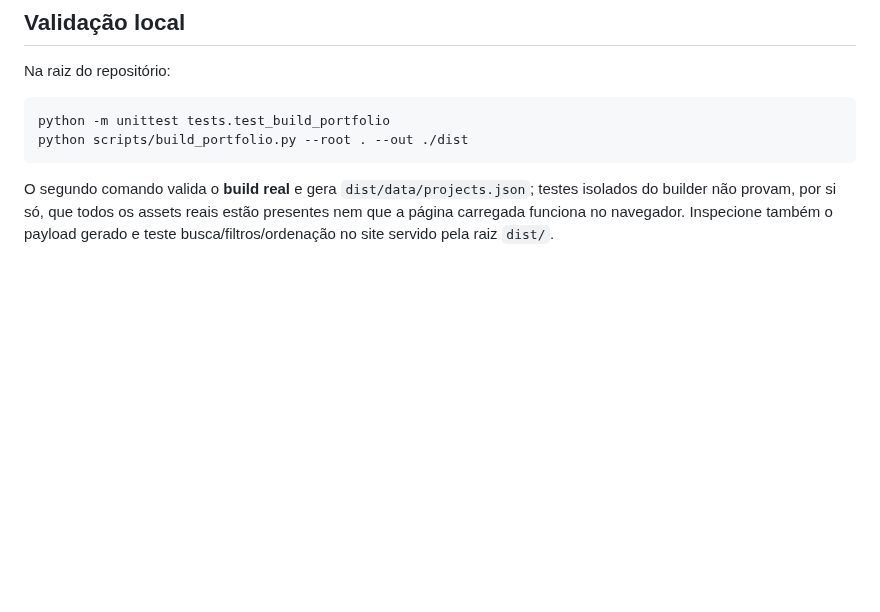
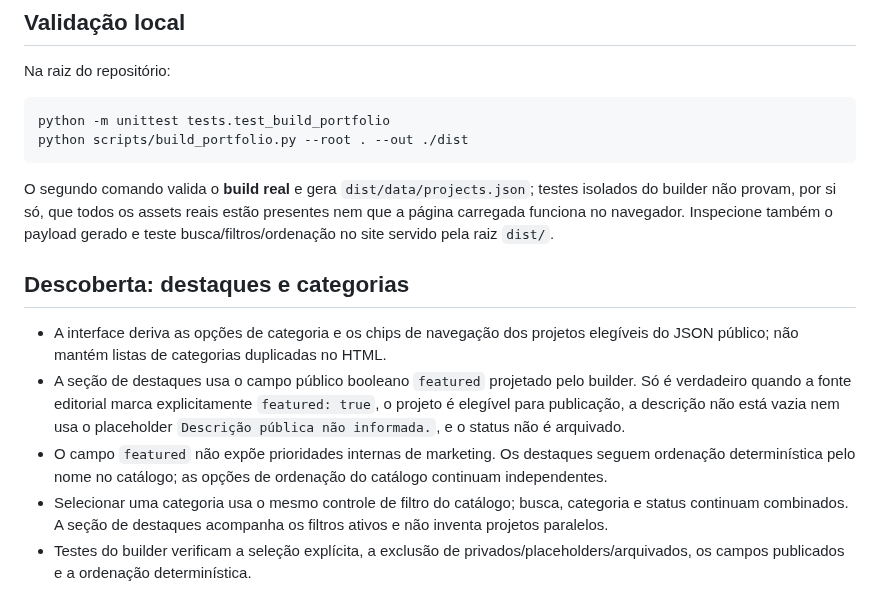
Before and after one commit to Lucas-Belucci-Bellini/Lucas-Belucci-Bellini, a Markdown page: docs/PROJECT_CATALOG_CONTRACT.md, the part around the change. Drawn GitHub-style; blank space fills up the shorter version.

Commit message:
feat(portfolio): add catalog-driven project discovery

````diff
--- a/docs/PROJECT_CATALOG_CONTRACT.md
+++ b/docs/PROJECT_CATALOG_CONTRACT.md
@@ -54,3 +54,12 @@ python scripts/build_portfolio.py --root . --out ./dist
 ```
 
 O segundo comando valida o **build real** e gera `dist/data/projects.json`; testes isolados do builder não provam, por si só, que todos os assets reais estão presentes nem que a página carregada funciona no navegador. Inspecione também o payload gerado e teste busca/filtros/ordenação no site servido pela raiz `dist/`.
+
+
+## Descoberta: destaques e categorias
+
+- A interface deriva as opções de categoria e os chips de navegação dos projetos elegíveis do JSON público; não mantém listas de categorias duplicadas no HTML.
+- A seção de destaques usa o campo público booleano `featured` projetado pelo builder. Só é verdadeiro quando a fonte editorial marca explicitamente `featured: true`, o projeto é elegível para publicação, a descrição não está vazia nem usa o placeholder `Descrição pública não informada.`, e o status não é arquivado.
+- O campo `featured` não expõe prioridades internas de marketing. Os destaques seguem ordenação determinística pelo nome no catálogo; as opções de ordenação do catálogo continuam independentes.
+- Selecionar uma categoria usa o mesmo controle de filtro do catálogo; busca, categoria e status continuam combinados. A seção de destaques acompanha os filtros ativos e não inventa projetos paralelos.
+- Testes do builder verificam a seleção explícita, a exclusão de privados/placeholders/arquivados, os campos publicados e a ordenação determinística.
````
